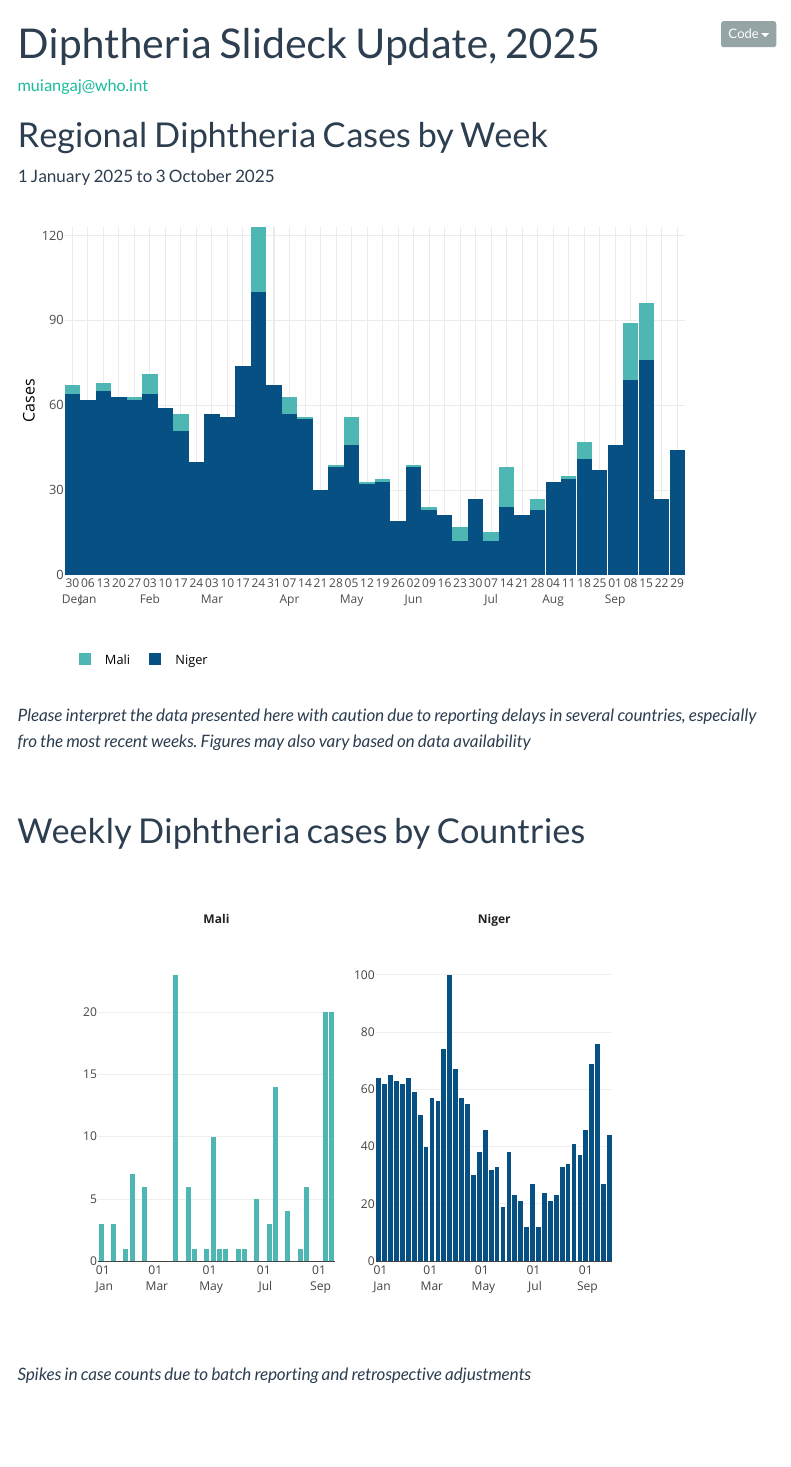
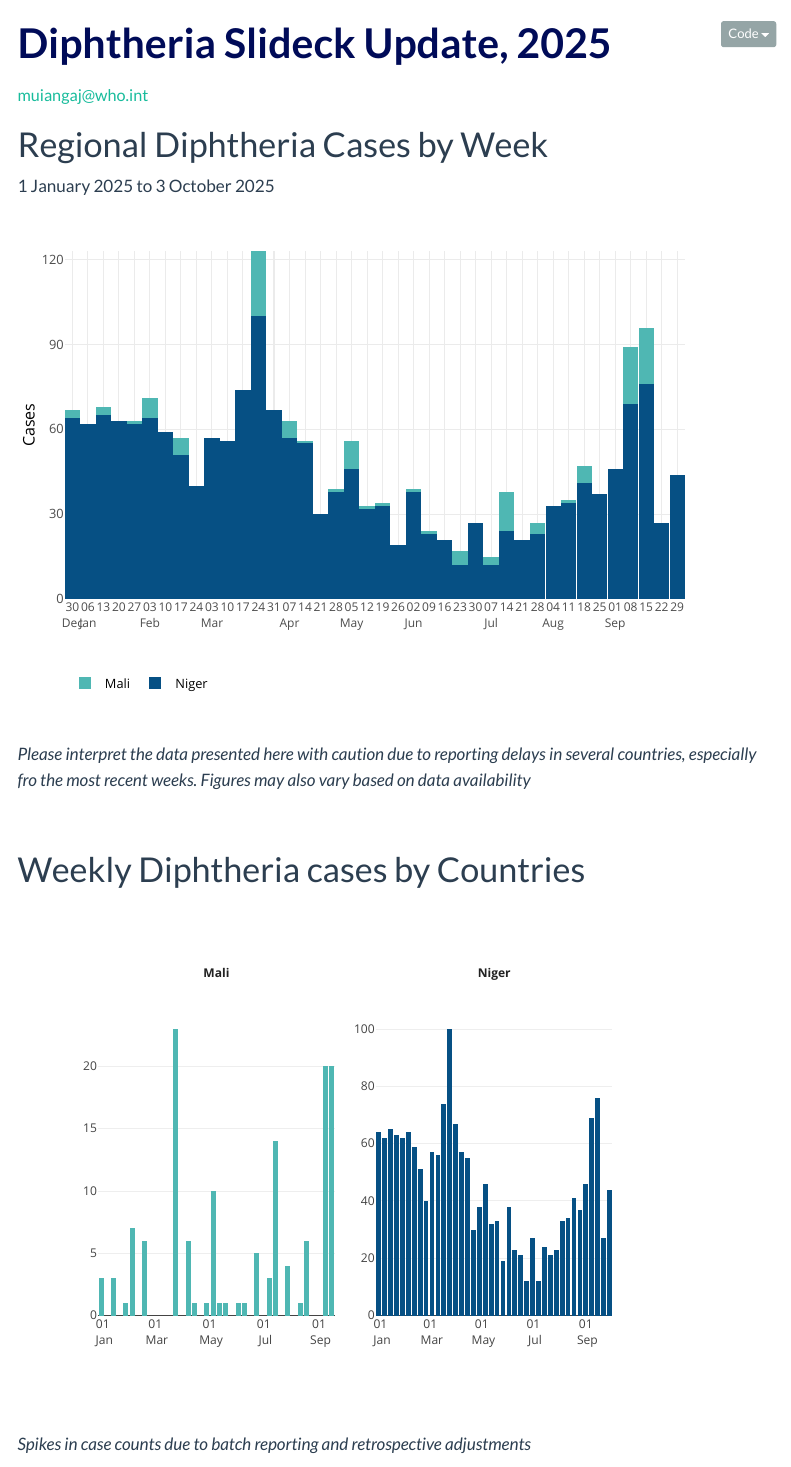
Before and after one commit to Joaomuianga/diphtheria_situation, a Quarto document (index.qmd): the page in a window 1100 px wide, from its top. Rendered offline with R 4.5, knitr and Pandoc in place of Quarto, with nearby package versions; some code elsewhere in the file could not run offline; menus at the side of the page are left out; column names are cleaned by a stand-in for the janitor package.

Commit message:
Update_1 publish workflow and site update

````diff
--- a/_quarto.yml
+++ b/_quarto.yml
@@ -11,10 +11,16 @@ website:
 
 format:
   html:
-    theme:
-      - flatly
-      - brand
+    toc: true
+    theme: flatly
+    code-fold: true
+    code-summary: "Show code"
+    code-tools: false
+    code-block-bg: true
     css: styles.css
-    toc: true
-
+    page-layout: full          # ← makes the report use full browser width
 editor: visual
+execute:
+  echo: false
+  warning: false
+  message: false
--- a/index.qmd
+++ b/index.qmd
@@ -1,21 +1,6 @@
 ---
 title: "Diphtheria Slideck Update, 2025"
 author: "muiangaj@who.int"
-format:
-  html:
-    toc: true
-    theme: flatly
-    code-fold: true
-    code-summary: "Show code"
-    code-tools: false
-    code-block-bg: true
-    css: styles.css
-    page-layout: full          # ← makes the report use full browser width
-editor: visual
-execute:
-  echo: false
-  warning: false
-  message: false
 ---
 
 ```{r}
--- a/styles.css
+++ b/styles.css
@@ -1 +1,33 @@
-/* css styles */
+/* Increase report title size and spacing */
+h1.title {
+  font-size: 2.4em !important;   /* default ~1.75em */
+  font-weight: 700;
+  color: #000B58;                /* WHO blue tone */
+  margin-bottom: 0.5em;
+}
+
+/* Author line smaller and lighter */
+p.author {
+  font-size: 1.1em;
+  color: #555;
+}
+
+/* Increase subtitle size (if you use subtitle:) */
+.subtitle {
+  font-size: 1.5em;
+  color: #000B58;
+  font-weight: 500;
+  margin-top: -10px;
+}
+
+/* Increase spacing around figures and text */
+.figure, .quarto-figure, .plotly, .gt_table, .table {
+  margin-top: 25px !important;
+  margin-bottom: 35px !important;
+}
+
+/* Increase max width for wide dashboards */
+body {
+  max-width: 1500px !important;
+  margin: auto;
+}
````
